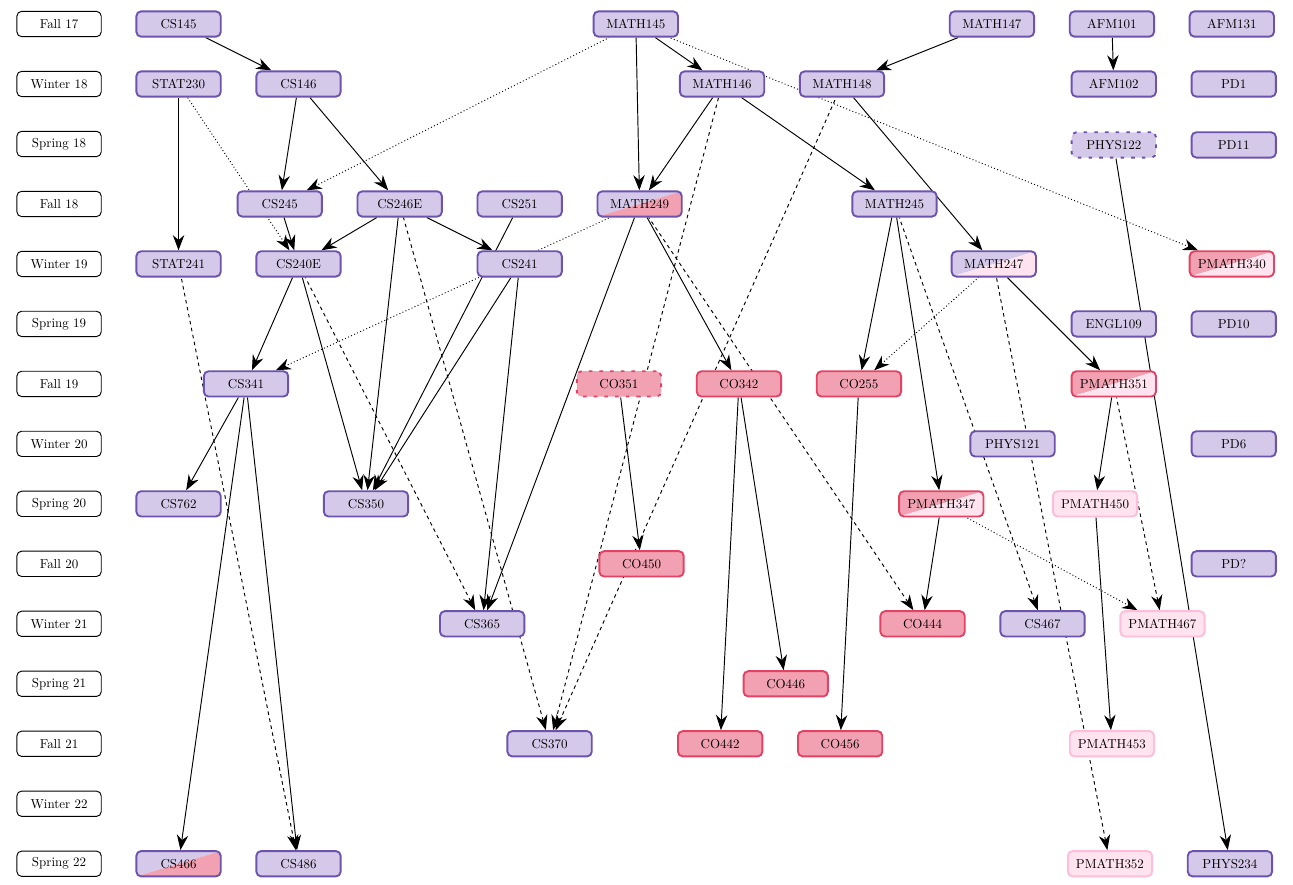
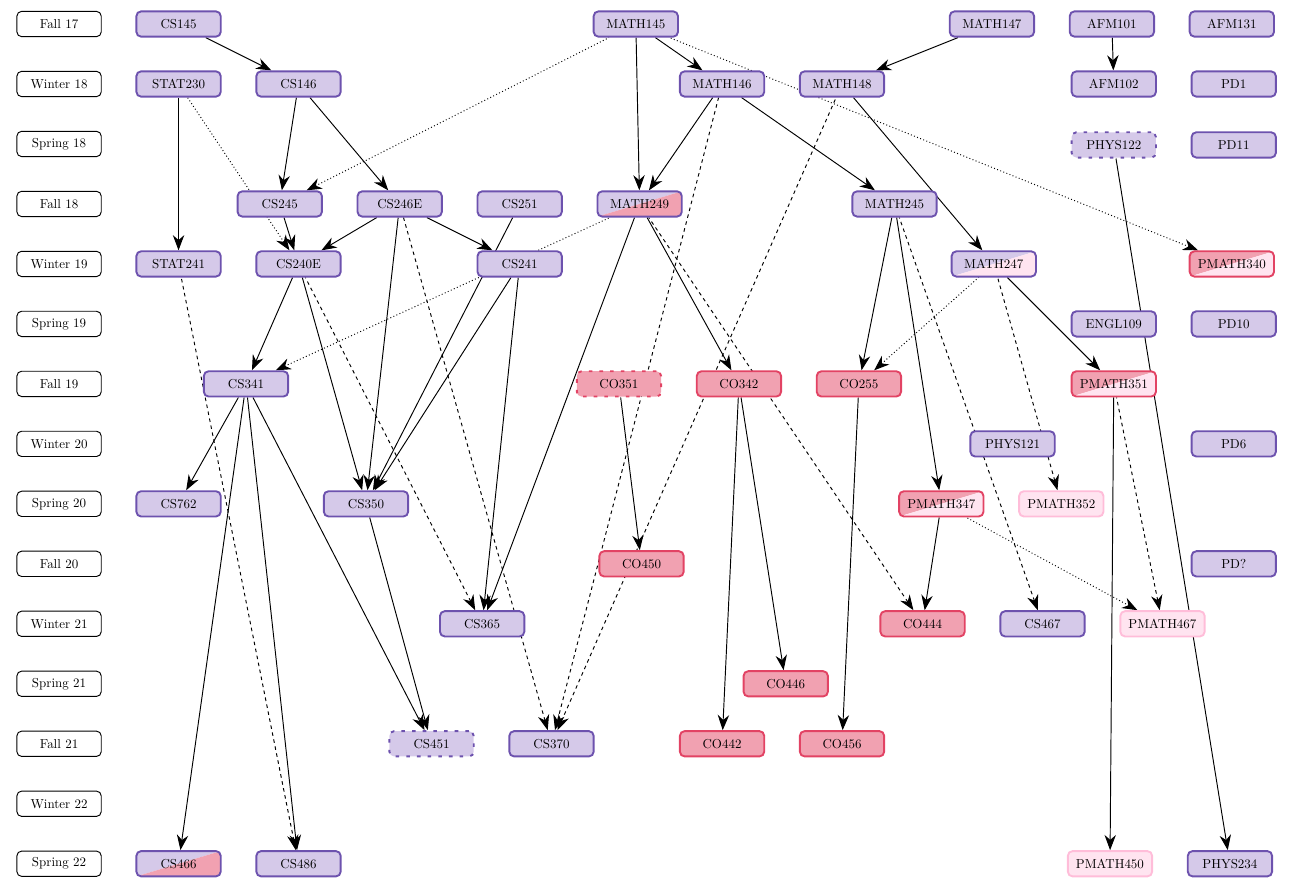
Before and after one commit to felix990302/course_graph, a LaTeX document (course_graph.tex): part of the page, cut so that both start at the same text. Compiled offline with LuaLaTeX.

Commit message:
eased work load

```diff
--- a/course_graph.tex
+++ b/course_graph.tex
@@ -144,12 +144,12 @@
     \PlaceCourses{CO446/co/19cm}
 
     \node[term, below=of S21, alias=last] (F21) {Fall 21};
-    \PlaceCourses{CS370/cs/12cm, CO442/co/2.5cm, CO456/co/1cm, PMATH453/pm/5.5cm}
+    \PlaceCourses{CS451/cs override/8.5cm, CS370/cs/1cm, CO442/co/2.5cm, CO456/co/1cm}
 
     \node[term, below=of F21, alias=last] (W22) {Winter 22};
 
     \node[term, below=of W22, alias=last] (S22) {Spring 22};
-    \PlaceCourses{CS466/cs co/1cm, CS486/cs/1cm, PMATH352/pm/21.5cm, PHYS234/cs/1cm}
+    \PlaceCourses{CS466/cs co/1cm, CS486/cs/1cm, PMATH450/pm/21.5cm, PHYS234/cs/1cm}
 
     \begin{scope}[on background layer]
         \graph[use existing nodes, simple] {
@@ -195,15 +195,15 @@
 
             CO446 <-[prereq] CO342;
 
+            CS451 <-[prereq] {CS341, CS350};
+            CS370 <-[prereq, dashed] {CS246E, MATH146, MATH148};
             CO442 <-[prereq] CO342;
             CO456 <-[prereq] CO255;
-            PMATH453 <-[prereq] PMATH450;
 
             CS466 <-[prereq] CS341;
             CS486 <-[prereq] CS341;
             CS486 <-[prereq, dashed] STAT241;
-            CS370 <-[prereq, dashed] {CS246E, MATH146, MATH148};
-            PMATH352 <-[prereq, dashed] MATH247;
+            PMATH450 <-[prereq] PMATH351;
             PHYS234 <-[prereq] PHYS122;
         };
     \end{scope}
```
Also changed, not shown: course_graph.pdf, course_graph.tex (4 more changed lines).
